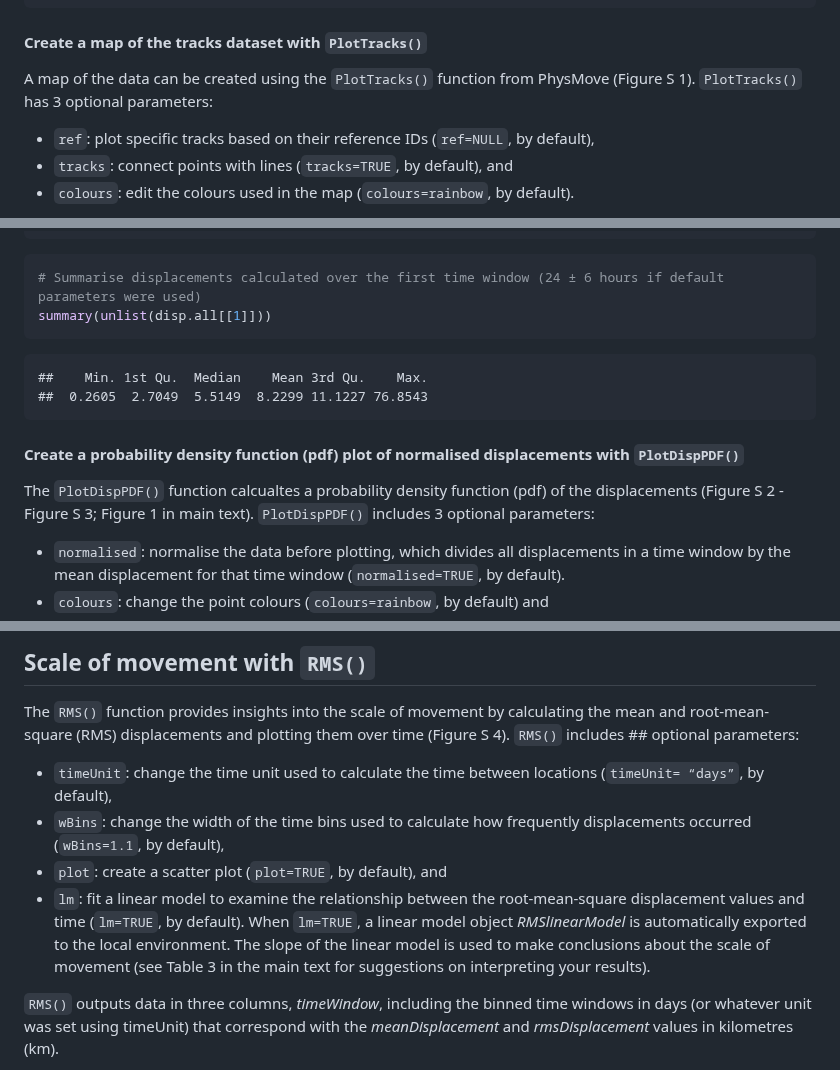
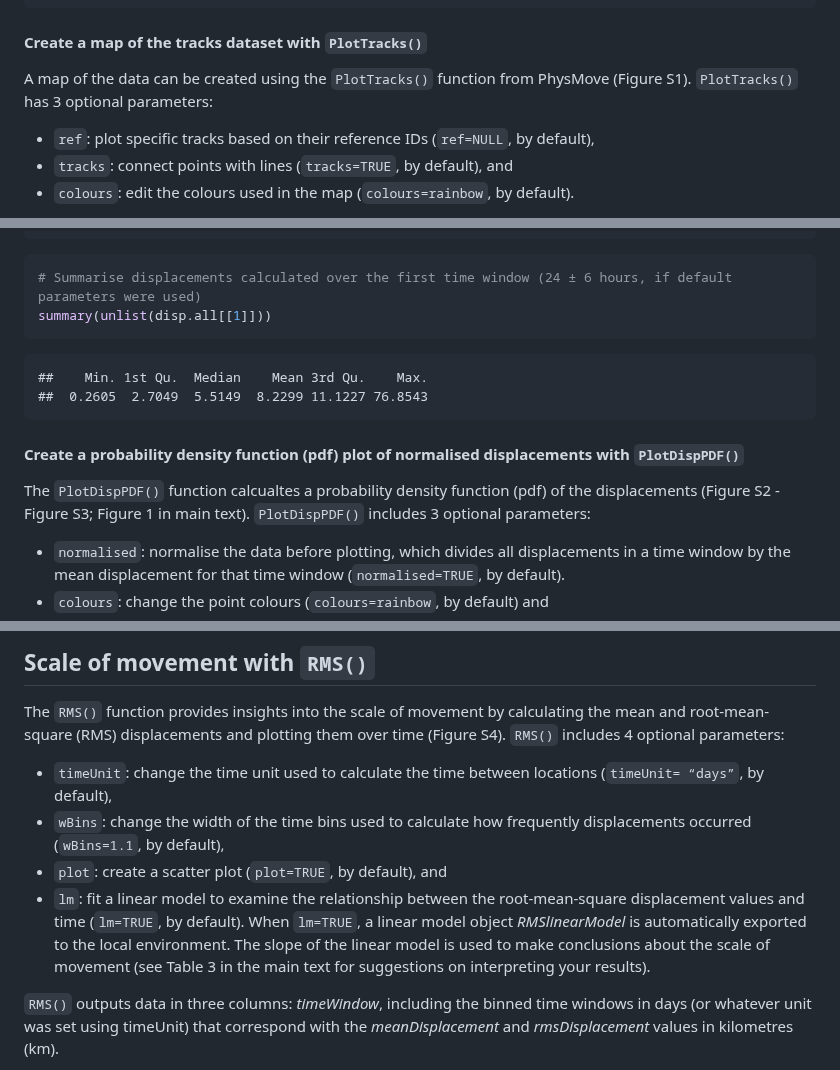
Before and after one commit to HannahCalich/PhysMove, a Markdown page: README.md, 3 parts joined by grey strips. GitHub-like rendering.

````diff
--- a/README.md
+++ b/README.md
@@ -126,7 +125,7 @@ str(tracks)
 #### Create a map of the tracks dataset with `PlotTracks()`
 
 A map of the data can be created using the `PlotTracks()` function from
-PhysMove (Figure S 1). `PlotTracks()` has 3 optional parameters:
+PhysMove (Figure S1). `PlotTracks()` has 3 optional parameters:
 - `ref`: plot specific tracks based on their reference IDs (`ref=NULL`, by default),
 - `tracks`: connect points with lines (`tracks=TRUE`, by default), and
 - `colours`: edit the colours used in the map (`colours=rainbow`, by default).
@@ -181,7 +180,7 @@ disp.all <- CalcDisp(tracks)
     ## [1] "15373 displacements in 240 +/- 6 hour(s)"
 
 ``` r
-# Summarise displacements calculated over the first time window (24 ± 6 hours if default parameters were used)
+# Summarise displacements calculated over the first time window (24 ± 6 hours, if default parameters were used)
 summary(unlist(disp.all[[1]]))
 ```
 
@@ -191,7 +190,7 @@ summary(unlist(disp.all[[1]]))
 #### Create a probability density function (pdf) plot of normalised displacements with `PlotDispPDF()`
 
 The `PlotDispPDF()` function calcualtes a probability density function
-(pdf) of the displacements (Figure S 2 - Figure S 3; Figure 1 in main
+(pdf) of the displacements (Figure S2 - Figure S3; Figure 1 in main
 text). `PlotDispPDF()` includes 3 optional parameters:
 - `normalised`: normalise the data before plotting, which divides all displacements in a time window by the mean
 displacement for that time window (`normalised=TRUE`, by default).
@@ -232,7 +231,7 @@ at 24 ± 6-hour time intervals with `CalcDisp()`. Plot created with
 
 The `RMS()` function provides insights into the scale of movement by
 calculating the mean and root-mean-square (RMS) displacements and
-plotting them over time (Figure S 4). `RMS()` includes ## optional parameters:
+plotting them over time (Figure S4). `RMS()` includes 4 optional parameters:
 - `timeUnit`: change the time unit used to calculate the time
 between locations (`timeUnit= “days”`, by default),
 - `wBins`: change the width of the time bins used to calculate how frequently displacements occurred
@@ -246,7 +245,7 @@ slope of the linear model is used to make conclusions about the scale of
 movement (see Table 3 in the main text for suggestions on interpreting
 your results).
 
-`RMS()` outputs data in three columns, *timeWindow*,
+`RMS()` outputs data in three columns: *timeWindow*,
 including the binned time windows in days (or whatever unit was set
 using timeUnit) that correspond with the *meanDisplacement* and
 *rmsDisplacement* values in kilometres (km).
````
Also changed, not shown: other parts of README.md (+15 -15 lines).
